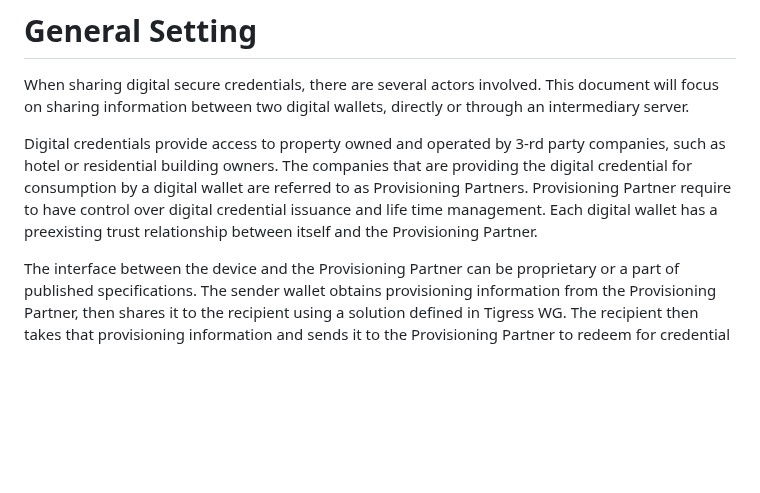
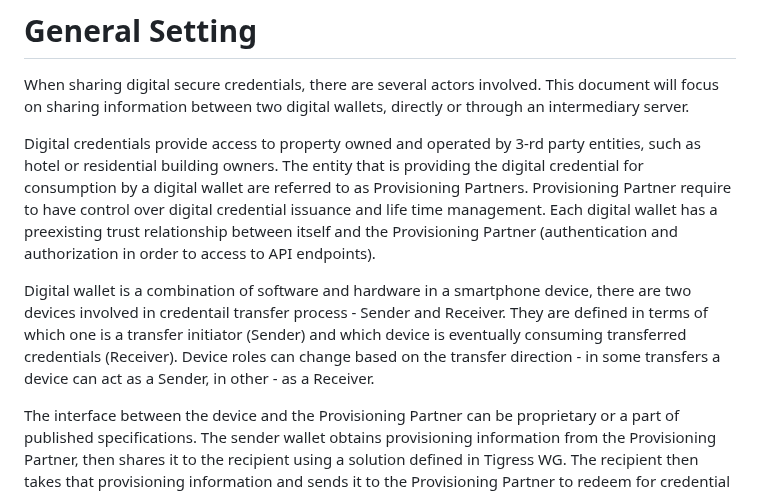
Before and after one commit to dimmyvi/tigress-general-requirements, a Markdown page: draft-tigress-general-requirements.md, the part around the change. Rendered like a GitHub page; blank space fills up the shorter version.

```diff
--- a/draft-tigress-general-requirements.md
+++ b/draft-tigress-general-requirements.md
@@ -69,8 +69,10 @@ This document presents the general requirements to possible solutions and  speci
 
 When sharing digital secure credentials, there are several actors involved. This document will focus on sharing information between two digital wallets, directly or through an intermediary server.
 
-Digital credentials provide access to property owned and operated by 3-rd party companies, such as hotel or residential building owners. The companies that are providing the digital credential for consumption by a digital wallet are referred to as Provisioning Partners.
-Provisioning Partner require to have control over digital credential issuance and life time management. Each digital wallet has a preexisting trust relationship between itself and the Provisioning Partner.
+Digital credentials provide access to property owned and operated by 3-rd party entities, such as hotel or residential building owners. The entity that is providing the digital credential for consumption by a digital wallet are referred to as Provisioning Partners.
+Provisioning Partner require to have control over digital credential issuance and life time management. Each digital wallet has a preexisting trust relationship between itself and the Provisioning Partner (authentication and authorization in order to access to API endpoints).
+
+Digital wallet is a combination of software and hardware in a smartphone device, there are two devices involved in credentail transfer process - Sender and Receiver. They are defined in terms of which one is a transfer initiator (Sender) and which device is eventually consuming transferred credentials (Receiver). Device roles can change based on the transfer direction - in some transfers a device can act as a Sender, in other - as a Receiver.
 
 The interface between the device and the Provisioning Partner can be proprietary or a part of published specifications. The sender wallet obtains provisioning information from the Provisioning Partner, then shares it to the recipient using a solution defined in Tigress WG. The recipient then takes that provisioning information and sends it to the Provisioning Partner to redeem for credential for consumption in a digital wallet.
 
```
